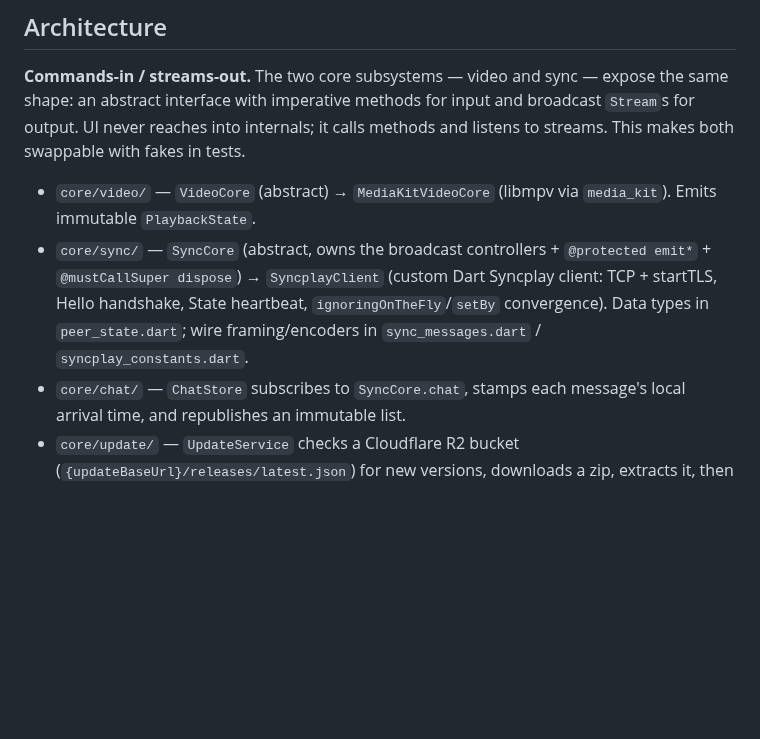
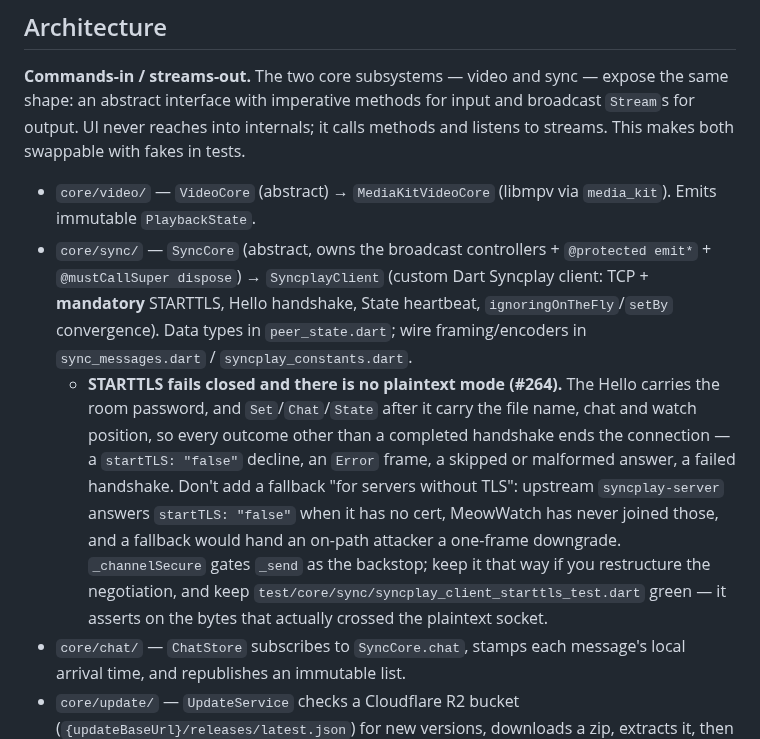
Before and after one commit to PeterShanxin/MeowWatch, a Markdown page: docs/AGENT_GUIDE.md, the part around the change. GitHub-like rendering; blank space fills up the shorter version.

Commit message:
docs: record the mandatory-STARTTLS invariant in the agent guide
The fail-closed rule is easy to undo by accident — a future reader hitting a
server that answers startTLS: "false" would reasonably reach for a fallback.
Say in the guide why there isn't one, and where the invariant is enforced.

```diff
--- a/docs/AGENT_GUIDE.md
+++ b/docs/AGENT_GUIDE.md
@@ -206,7 +206,8 @@ Every release is signed with an **Ed25519** key so the app installs only genuine
 **Commands-in / streams-out.** The two core subsystems — video and sync — expose the same shape: an abstract interface with imperative methods for input and broadcast `Stream`s for output. UI never reaches into internals; it calls methods and listens to streams. This makes both swappable with fakes in tests.
 
 - `core/video/` — `VideoCore` (abstract) → `MediaKitVideoCore` (libmpv via `media_kit`). Emits immutable `PlaybackState`.
-- `core/sync/` — `SyncCore` (abstract, owns the broadcast controllers + `@protected emit*` + `@mustCallSuper dispose`) → `SyncplayClient` (custom Dart Syncplay client: TCP + startTLS, Hello handshake, State heartbeat, `ignoringOnTheFly`/`setBy` convergence). Data types in `peer_state.dart`; wire framing/encoders in `sync_messages.dart` / `syncplay_constants.dart`.
+- `core/sync/` — `SyncCore` (abstract, owns the broadcast controllers + `@protected emit*` + `@mustCallSuper dispose`) → `SyncplayClient` (custom Dart Syncplay client: TCP + **mandatory** STARTTLS, Hello handshake, State heartbeat, `ignoringOnTheFly`/`setBy` convergence). Data types in `peer_state.dart`; wire framing/encoders in `sync_messages.dart` / `syncplay_constants.dart`.
+  - **STARTTLS fails closed and there is no plaintext mode (#264).** The Hello carries the room password, and `Set`/`Chat`/`State` after it carry the file name, chat and watch position, so every outcome other than a completed handshake ends the connection — a `startTLS: "false"` decline, an `Error` frame, a skipped or malformed answer, a failed handshake. Don't add a fallback "for servers without TLS": upstream `syncplay-server` answers `startTLS: "false"` when it has no cert, MeowWatch has never joined those, and a fallback would hand an on-path attacker a one-frame downgrade. `_channelSecure` gates `_send` as the backstop; keep it that way if you restructure the negotiation, and keep `test/core/sync/syncplay_client_starttls_test.dart` green — it asserts on the bytes that actually crossed the plaintext socket.
 - `core/chat/` — `ChatStore` subscribes to `SyncCore.chat`, stamps each message's local arrival time, and republishes an immutable list.
 - `core/update/` — `UpdateService` checks a Cloudflare R2 bucket (`{updateBaseUrl}/releases/latest.json`) for new versions, downloads a zip, extracts it, then launches a PowerShell updater script that swaps the files and restarts. Version constant in `app_version.dart`.
 - `core/app_version.dart` — single source of truth for `appVersion` (keep in sync with `pubspec.yaml`) and `updateBaseUrl`.
```
